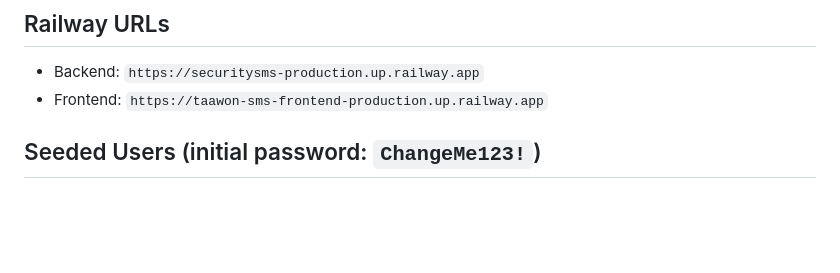
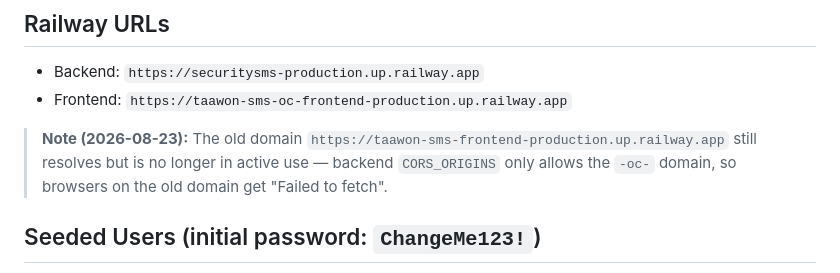
Before and after one commit to abkader60-sketch/taawon-sms-OC-frontend-, a Markdown page: AGENTS.md, the part around the change. GitHub-like rendering; blank space fills up the shorter version.

```diff
--- a/AGENTS.md
+++ b/AGENTS.md
@@ -12,7 +12,9 @@
 
 ## Railway URLs
 - Backend: `https://securitysms-production.up.railway.app`
-- Frontend: `https://taawon-sms-frontend-production.up.railway.app`
+- Frontend: `https://taawon-sms-oc-frontend-production.up.railway.app`
+
+> **Note (2026-08-23):** The old domain `https://taawon-sms-frontend-production.up.railway.app` still resolves but is no longer in active use — backend `CORS_ORIGINS` only allows the `-oc-` domain, so browsers on the old domain get "Failed to fetch".
 
 ## Seeded Users (initial password: `ChangeMe123!`)
 - `omar.almaqhawi` — Administrator (full access, `manage_system_settings`)
```
Also changed, not shown: HANDBOOK.md (+3 -1 lines).
